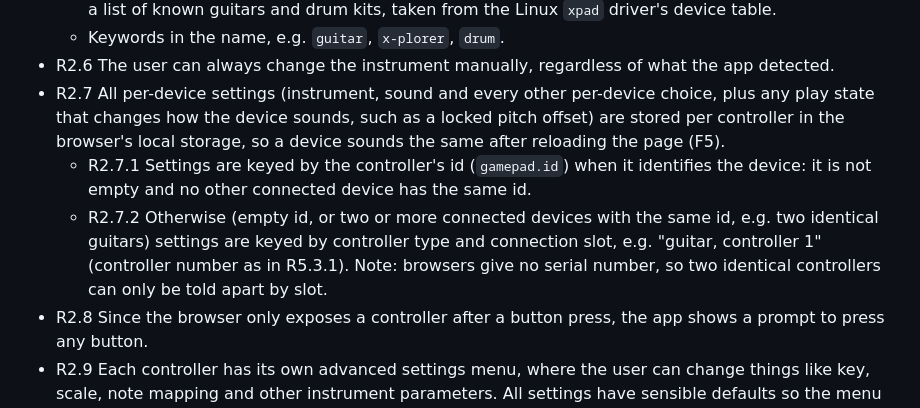
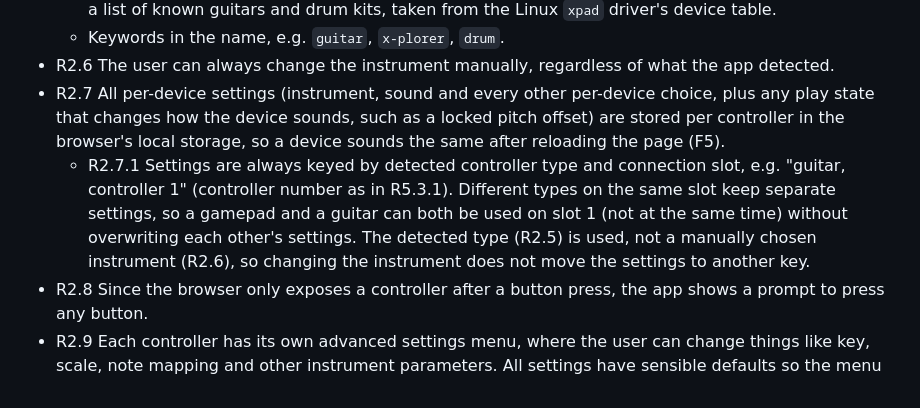
Before and after one commit to ChrisAcrobat/GarageBox, a Markdown page: docs/requirements.md, the part around the change. Drawn GitHub-style.

```diff
--- a/docs/requirements.md
+++ b/docs/requirements.md
@@ -19,8 +19,7 @@ Status: draft, under discussion.
   - Keywords in the name, e.g. `guitar`, `x-plorer`, `drum`.
 - R2.6 The user can always change the instrument manually, regardless of what the app detected.
 - R2.7 All per-device settings (instrument, sound and every other per-device choice, plus any play state that changes how the device sounds, such as a locked pitch offset) are stored per controller in the browser's local storage, so a device sounds the same after reloading the page (F5).
-  - R2.7.1 Settings are keyed by the controller's id (`gamepad.id`) when it identifies the device: it is not empty and no other connected device has the same id.
-  - R2.7.2 Otherwise (empty id, or two or more connected devices with the same id, e.g. two identical guitars) settings are keyed by controller type and connection slot, e.g. "guitar, controller 1" (controller number as in R5.3.1). Note: browsers give no serial number, so two identical controllers can only be told apart by slot.
+  - R2.7.1 Settings are always keyed by detected controller type and connection slot, e.g. "guitar, controller 1" (controller number as in R5.3.1). Different types on the same slot keep separate settings, so a gamepad and a guitar can both be used on slot 1 (not at the same time) without overwriting each other's settings. The detected type (R2.5) is used, not a manually chosen instrument (R2.6), so changing the instrument does not move the settings to another key.
 - R2.8 Since the browser only exposes a controller after a button press, the app shows a prompt to press any button.
 - R2.9 Each controller has its own advanced settings menu, where the user can change things like key, scale, note mapping and other instrument parameters. All settings have sensible defaults so the menu is never required to start playing.
 - R2.9.1 Settings that are a number (for example mute fade-out, ring time, tilt smoothing, bend range) are number fields, not drop-down lists: the value can be typed in freely within the field's allowed range, and stepped up and down with the controller (R2.12). A typed value outside the range is set to the nearest allowed value; an empty or invalid entry goes back to the previous value. Settings that are a choice between named options (for example tone, octave, key, scale) stay drop-down lists.
```
Also changed, not shown: docs/design.md (+2 -2 lines).
